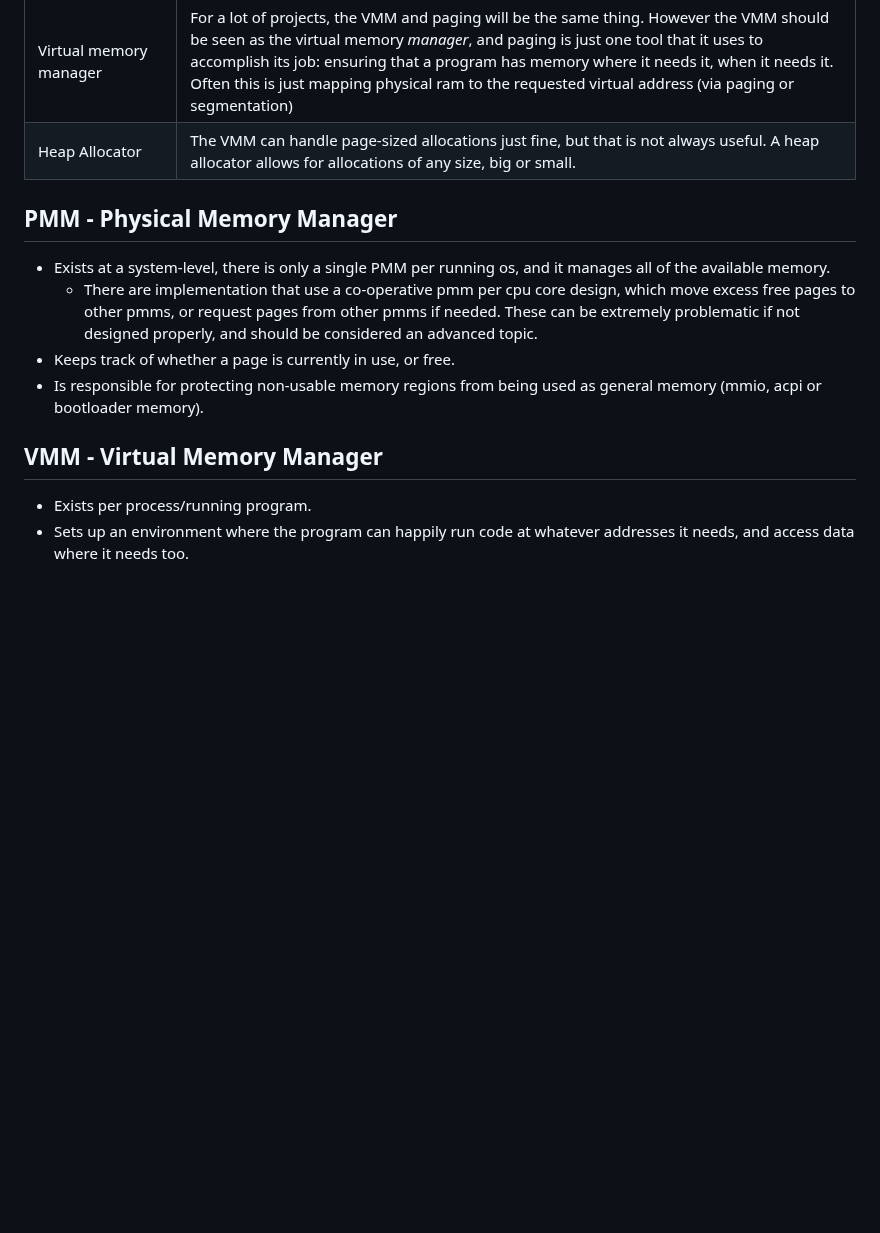
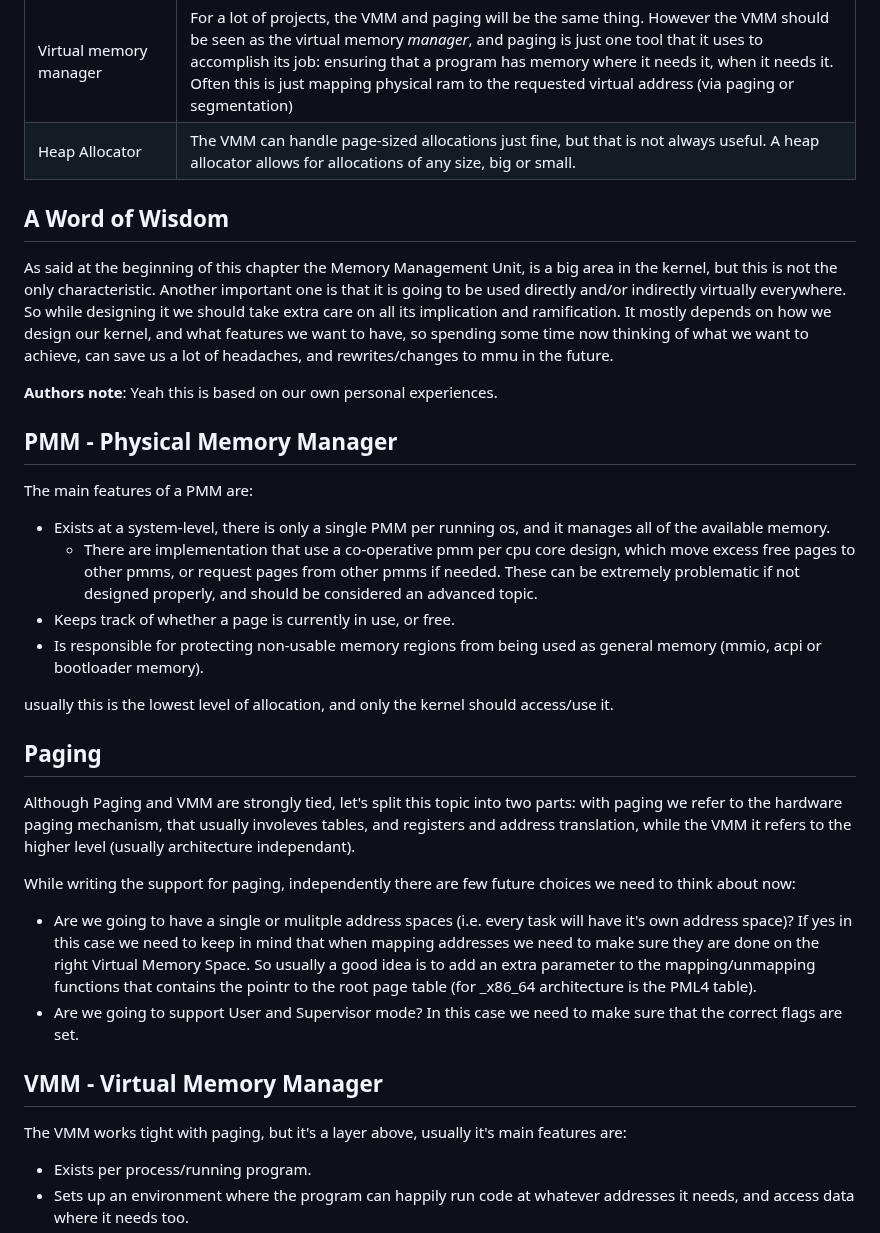
Before and after one commit to dreamportdev/Osdev-Notes, a Markdown page: 04_Memory_Management/01_Overview.md, the part around one of its changes. Drawn GitHub-style; blank space fills up the shorter version.

```diff
--- a/04_Memory_Management/01_Overview.md
+++ b/04_Memory_Management/01_Overview.md
@@ -26,14 +26,36 @@ Each of the layers has a dedicated chapter, however we'll start with a high leve
 | Virtual memory manager | For a lot of projects, the VMM and paging will be the same thing. However the VMM should be seen as the virtual memory *manager*, and paging is just one tool that it uses to accomplish its job: ensuring that a program has memory where it needs it, when it needs it. Often this is just mapping physical ram to the requested virtual address (via paging or segmentation) |
 | Heap Allocator | The VMM can handle page-sized allocations just fine, but that is not always useful. A heap allocator allows for allocations of any size, big or small. |
 
+## A Word of Wisdom
+
+As said at the beginning of this chapter the  Memory Management Unit, is a big area in the kernel, but this is not the only characteristic. Another important one is that it is going to be used directly and/or indirectly virtually everywhere. So while designing it we should take extra care on all its implication and ramification. It mostly depends on how we design our kernel, and what features we want to have, so spending some time now thinking of what we want to achieve, can save us a lot of headaches, and rewrites/changes to mmu in the future.
+
+__Authors note__: Yeah this is based on our own personal experiences.
+
 ## PMM - Physical Memory Manager
+
+The main features of a PMM are:
 
 - Exists at a system-level, there is only a single PMM per running os, and it manages all of the available memory.
   - There are implementation that use a co-operative pmm per cpu core design, which move excess free pages to other pmms, or request pages from other pmms if needed. These can be extremely problematic if not designed properly, and should be considered an advanced topic.
 - Keeps track of whether a page is currently in use, or free.
 - Is responsible for protecting non-usable memory regions from being used as general memory (mmio, acpi or bootloader memory).
 
+usually this is the lowest level of allocation, and only the kernel should access/use it.
+
+## Paging
+
+Although Paging and VMM are strongly tied, let's split this topic into two parts: with paging we refer to the hardware paging mechanism, that usually involeves tables, and registers and address translation, while the VMM it refers to the higher level (usually architecture independant).
+
+While writing the support for paging, independently there are few future choices we need to think about now:
+
+* Are we going to have a single or mulitple address spaces (i.e. every task will have it's own address space)? If yes in this case we need to keep in mind that when mapping addresses we need to make sure they are done on the right Virtual Memory Space. So usually a good idea is to add an extra parameter to the mapping/unmapping functions that contains the pointr to the root page table (for _x86\_64 architecture is the PML4 table).
+* Are we going to support User and Supervisor mode? In this case we need to make sure that the correct flags are set.
+
+
 ## VMM - Virtual Memory Manager
+
+The VMM works tight with paging, but it's a layer above, usually it's main features are:
 
 - Exists per process/running program.
 - Sets up an environment where the program can happily run code at whatever addresses it needs, and access data where it needs too.
```
Also changed, not shown: other parts of 04_Memory_Management/01_Overview.md (+14 -1 lines).
